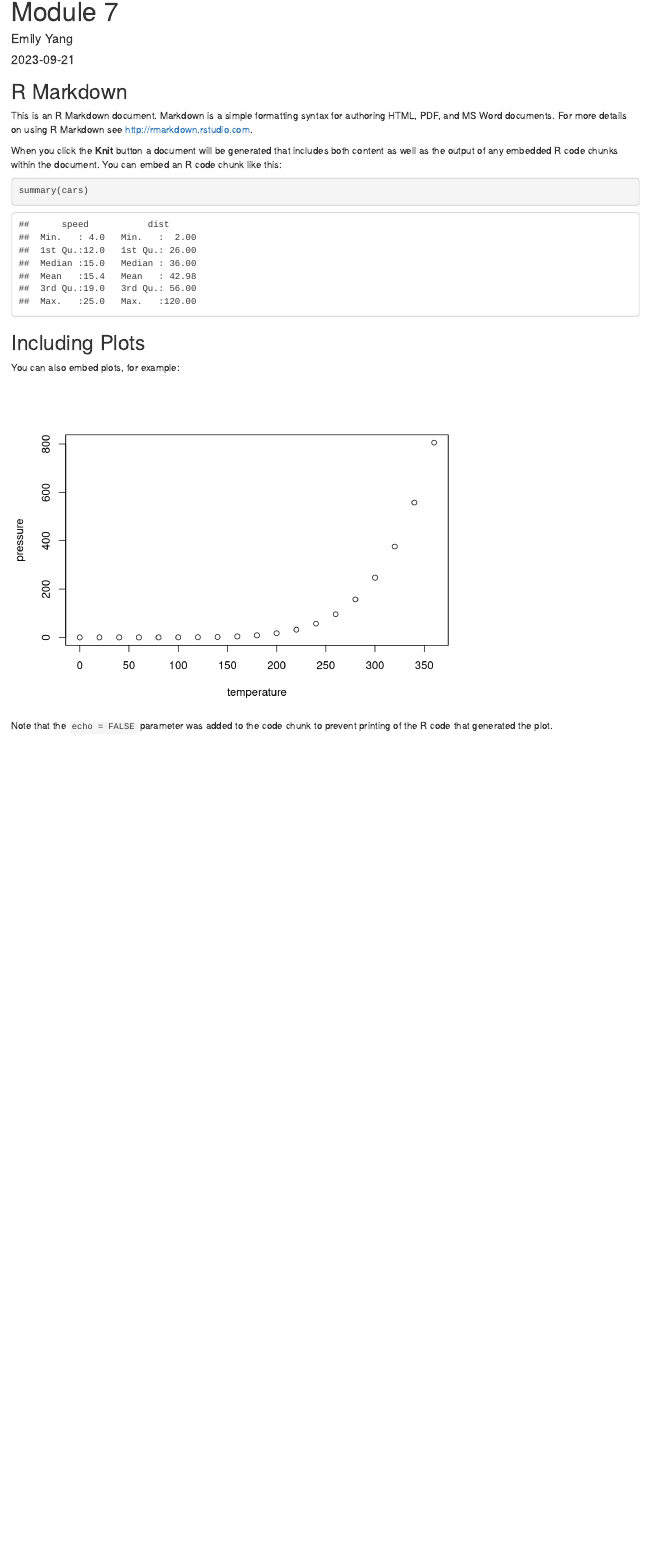
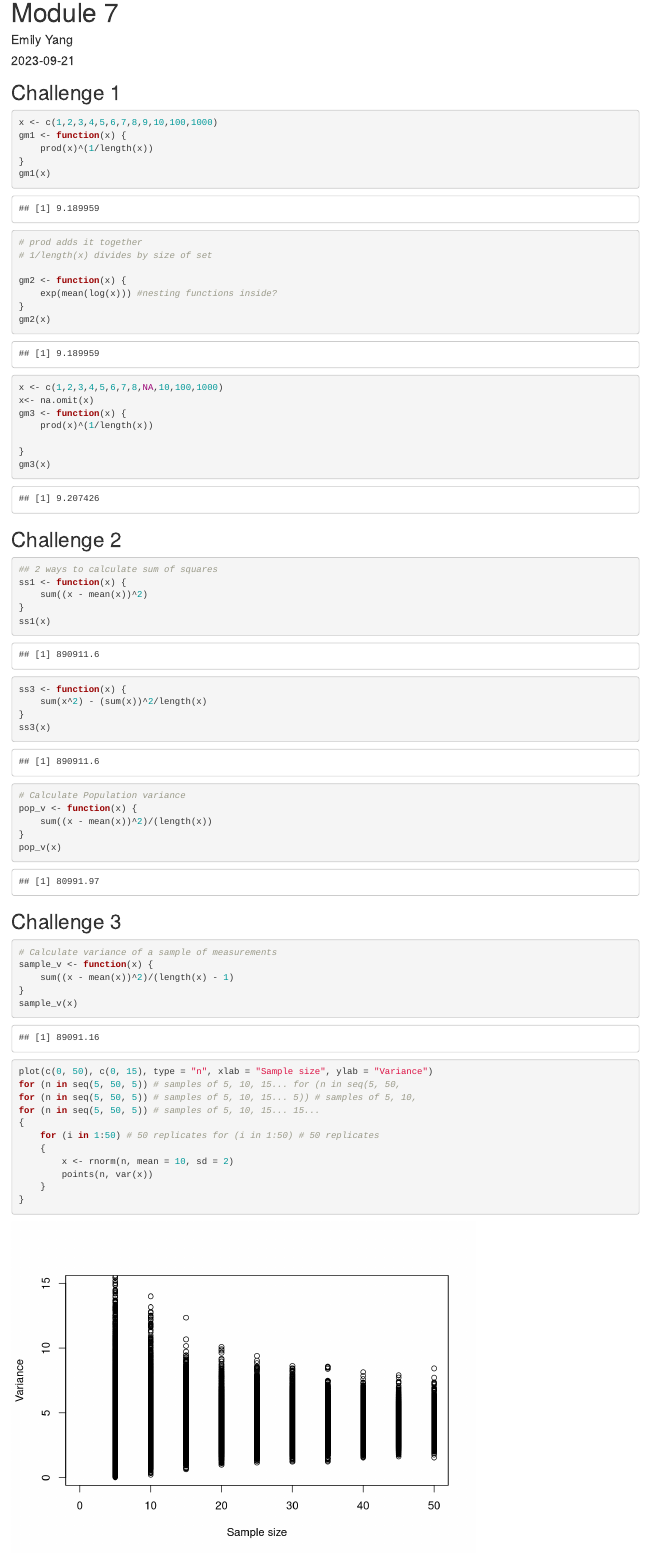
Before and after one commit to YYangEmily/Week3-repo, an R Markdown document (Module 7.Rmd): the page in a window 1100 px wide, from its top. Rendered offline with R 4.5, knitr and Pandoc, with nearby package versions; code that draws random numbers runs with fixed seeds of ours; some code elsewhere in the file could not run offline.

Commit message:
2nd commit

````diff
--- a/Module 7.Rmd
+++ b/Module 7.Rmd
@@ -8,23 +8,67 @@ output: html_document
 ```{r setup, include=FALSE}
 knitr::opts_chunk$set(echo = TRUE)
 ```
+## Challenge 1
+```{r Challenge 1}
+x <- c(1,2,3,4,5,6,7,8,9,10,100,1000)
+gm1 <- function(x) {
+    prod(x)^(1/length(x))
+}
+gm1(x)
+# prod adds it together
+# 1/length(x) divides by size of set
 
-## R Markdown
+gm2 <- function(x) {
+    exp(mean(log(x))) #nesting functions inside?
+}
+gm2(x)
 
-This is an R Markdown document. Markdown is a simple formatting syntax for authoring HTML, PDF, and MS Word documents. For more details on using R Markdown see <http://rmarkdown.rstudio.com>.
+x <- c(1,2,3,4,5,6,7,8,NA,10,100,1000)
+x<- na.omit(x)
+gm3 <- function(x) {
+    prod(x)^(1/length(x))
 
-When you click the **Knit** button a document will be generated that includes both content as well as the output of any embedded R code chunks within the document. You can embed an R code chunk like this:
-
-```{r cars}
-summary(cars)
+}
+gm3(x)
 ```
 
-## Including Plots
+## Challenge 2
+```{r Challenge 2}
+## 2 ways to calculate sum of squares
+ss1 <- function(x) {
+    sum((x - mean(x))^2)
+}
+ss1(x)
 
-You can also embed plots, for example:
+ss3 <- function(x) {
+    sum(x^2) - (sum(x))^2/length(x)
+}
+ss3(x)
 
-```{r pressure, echo=FALSE}
-plot(pressure)
+# Calculate Population variance
+pop_v <- function(x) {
+    sum((x - mean(x))^2)/(length(x))
+}
+pop_v(x)
 ```
 
-Note that the `echo = FALSE` parameter was added to the code chunk to prevent printing of the R code that generated the plot.
+## Challenge 3
+```{r Challenge 3}
+# Calculate variance of a sample of measurements
+sample_v <- function(x) {
+    sum((x - mean(x))^2)/(length(x) - 1)
+}
+sample_v(x)
+
+plot(c(0, 50), c(0, 15), type = "n", xlab = "Sample size", ylab = "Variance")
+for (n in seq(5, 50, 5)) # samples of 5, 10, 15... for (n in seq(5, 50,
+for (n in seq(5, 50, 5)) # samples of 5, 10, 15... 5)) # samples of 5, 10,
+for (n in seq(5, 50, 5)) # samples of 5, 10, 15... 15...
+{
+    for (i in 1:50) # 50 replicates for (i in 1:50) # 50 replicates
+    {
+        x <- rnorm(n, mean = 10, sd = 2)
+        points(n, var(x))
+    }
+}
+```
````
Also changed, not shown: Module-7.html (added).
